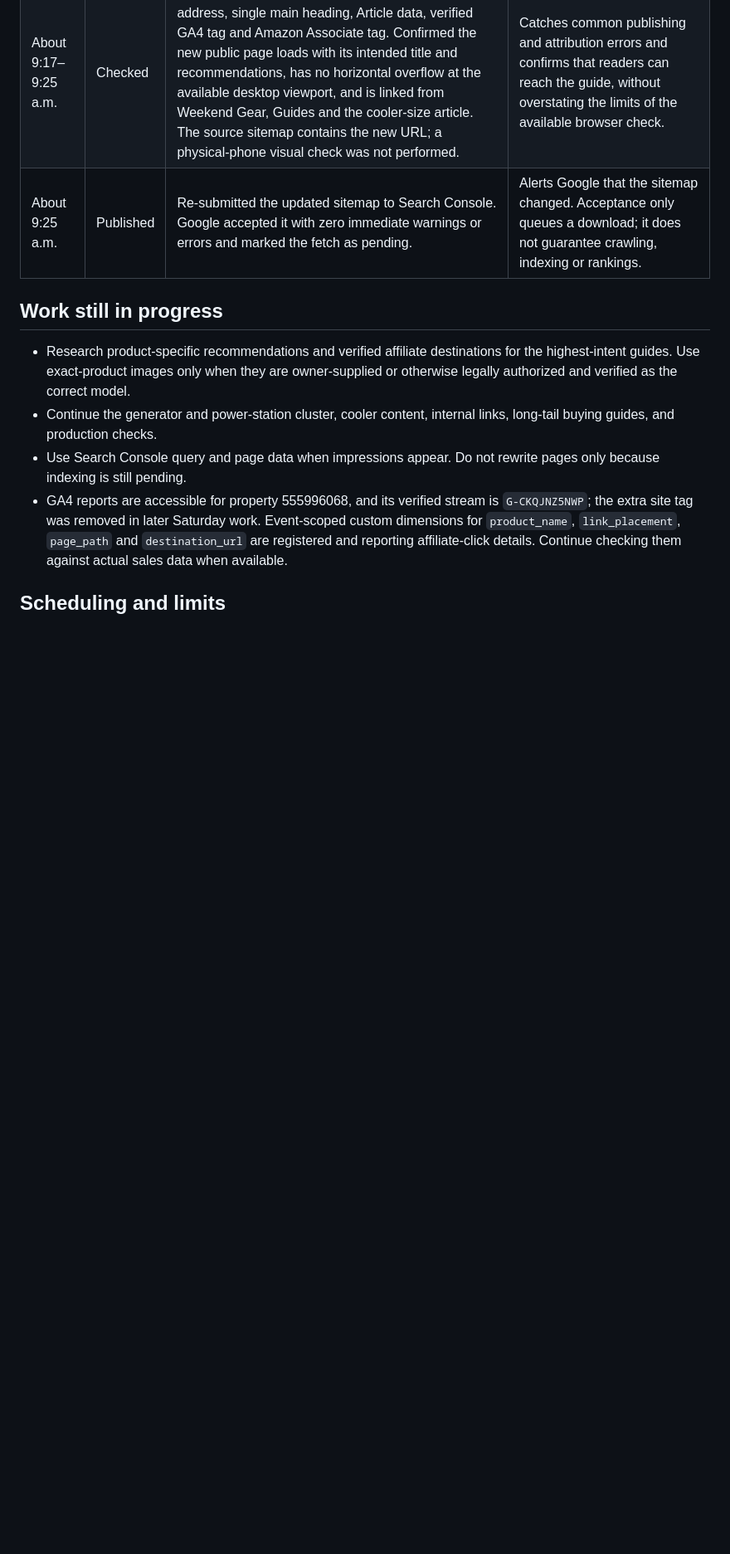
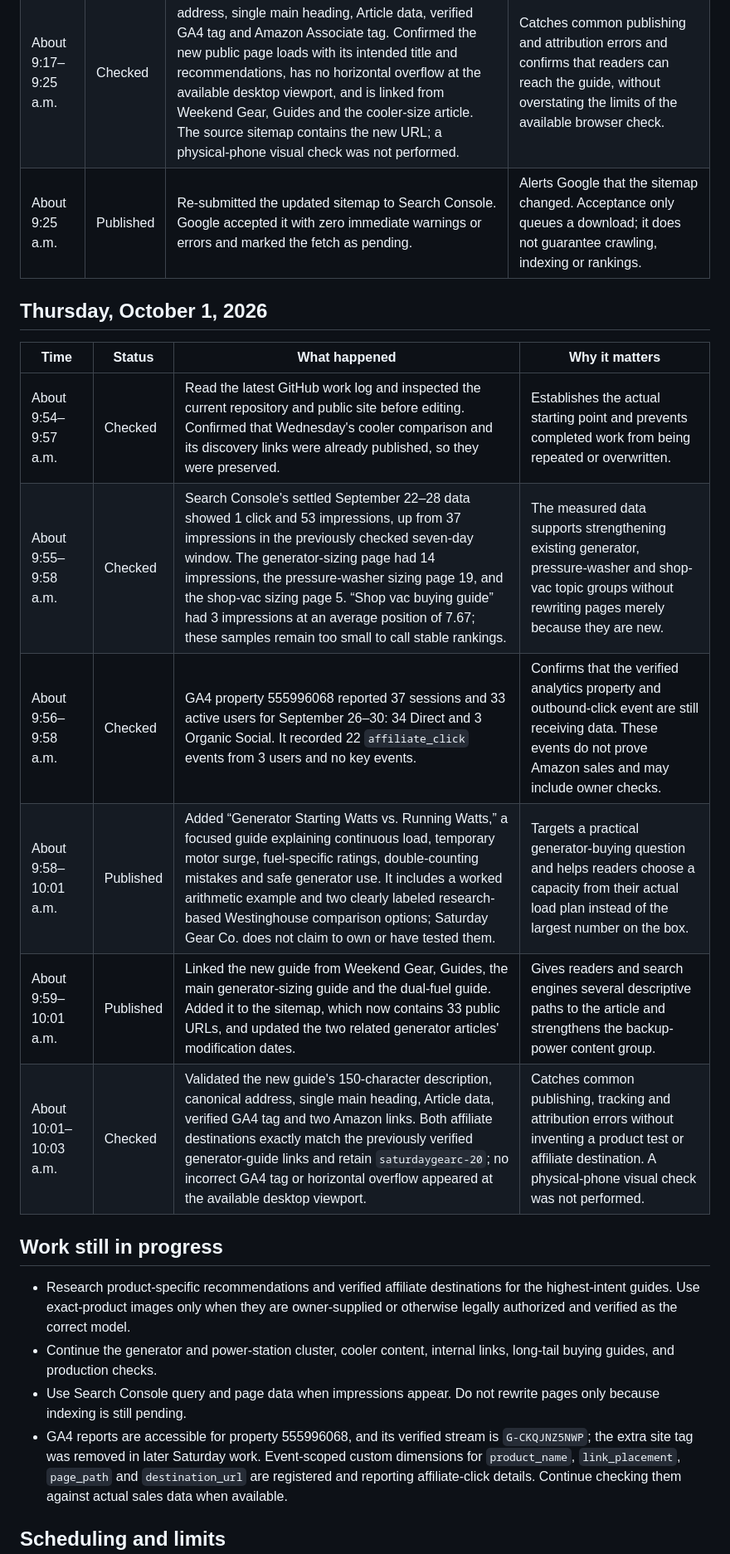
Before and after one commit to saturdaygearco/saturdaygearco-site, a Markdown page: WORK_LOG.md, the part around the change. Shown at 83% size. Drawn GitHub-style; blank space fills up the shorter version.

Commit message:
Log October 1 generator guide work

```diff
--- a/WORK_LOG.md
+++ b/WORK_LOG.md
@@ -79,6 +79,17 @@ Times below are Central Daylight Time (America/Chicago). An entry records a comp
 | About 9:17–9:25 a.m. | Checked | Validated the new page's title, description, canonical address, single main heading, Article data, verified GA4 tag and Amazon Associate tag. Confirmed the new public page loads with its intended title and recommendations, has no horizontal overflow at the available desktop viewport, and is linked from Weekend Gear, Guides and the cooler-size article. The source sitemap contains the new URL; a physical-phone visual check was not performed. | Catches common publishing and attribution errors and confirms that readers can reach the guide, without overstating the limits of the available browser check. |
 | About 9:25 a.m. | Published | Re-submitted the updated sitemap to Search Console. Google accepted it with zero immediate warnings or errors and marked the fetch as pending. | Alerts Google that the sitemap changed. Acceptance only queues a download; it does not guarantee crawling, indexing or rankings. |
 
+## Thursday, October 1, 2026
+
+| Time | Status | What happened | Why it matters |
+| --- | --- | --- | --- |
+| About 9:54–9:57 a.m. | Checked | Read the latest GitHub work log and inspected the current repository and public site before editing. Confirmed that Wednesday's cooler comparison and its discovery links were already published, so they were preserved. | Establishes the actual starting point and prevents completed work from being repeated or overwritten. |
+| About 9:55–9:58 a.m. | Checked | Search Console's settled September 22–28 data showed 1 click and 53 impressions, up from 37 impressions in the previously checked seven-day window. The generator-sizing page had 14 impressions, the pressure-washer sizing page 19, and the shop-vac sizing page 5. “Shop vac buying guide” had 3 impressions at an average position of 7.67; these samples remain too small to call stable rankings. | The measured data supports strengthening existing generator, pressure-washer and shop-vac topic groups without rewriting pages merely because they are new. |
+| About 9:56–9:58 a.m. | Checked | GA4 property 555996068 reported 37 sessions and 33 active users for September 26–30: 34 Direct and 3 Organic Social. It recorded 22 `affiliate_click` events from 3 users and no key events. | Confirms that the verified analytics property and outbound-click event are still receiving data. These events do not prove Amazon sales and may include owner checks. |
+| About 9:58–10:01 a.m. | Published | Added “Generator Starting Watts vs. Running Watts,” a focused guide explaining continuous load, temporary motor surge, fuel-specific ratings, double-counting mistakes and safe generator use. It includes a worked arithmetic example and two clearly labeled research-based Westinghouse comparison options; Saturday Gear Co. does not claim to own or have tested them. | Targets a practical generator-buying question and helps readers choose a capacity from their actual load plan instead of the largest number on the box. |
+| About 9:59–10:01 a.m. | Published | Linked the new guide from Weekend Gear, Guides, the main generator-sizing guide and the dual-fuel guide. Added it to the sitemap, which now contains 33 public URLs, and updated the two related generator articles' modification dates. | Gives readers and search engines several descriptive paths to the article and strengthens the backup-power content group. |
+| About 10:01–10:03 a.m. | Checked | Validated the new guide's 150-character description, canonical address, single main heading, Article data, verified GA4 tag and two Amazon links. Both affiliate destinations exactly match the previously verified generator-guide links and retain `saturdaygearc-20`; no incorrect GA4 tag or horizontal overflow appeared at the available desktop viewport. | Catches common publishing, tracking and attribution errors without inventing a product test or affiliate destination. A physical-phone visual check was not performed. |
+
 ## Work still in progress
 
 - Research product-specific recommendations and verified affiliate destinations for the highest-intent guides. Use exact-product images only when they are owner-supplied or otherwise legally authorized and verified as the correct model.
```
